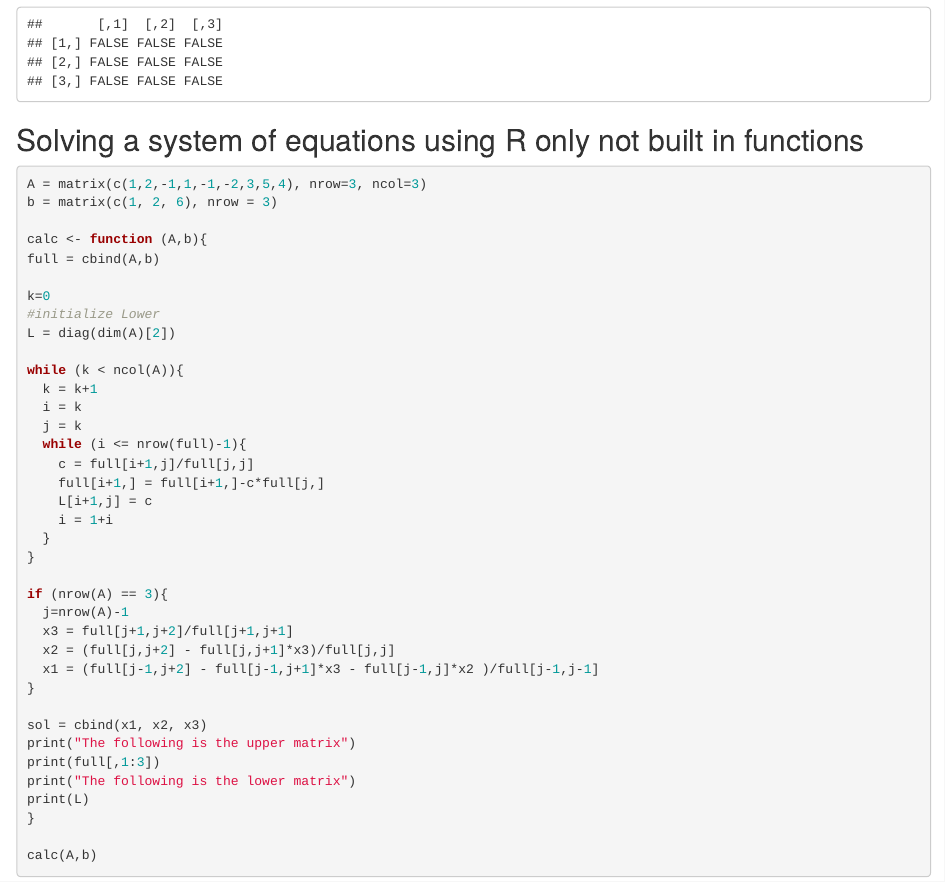
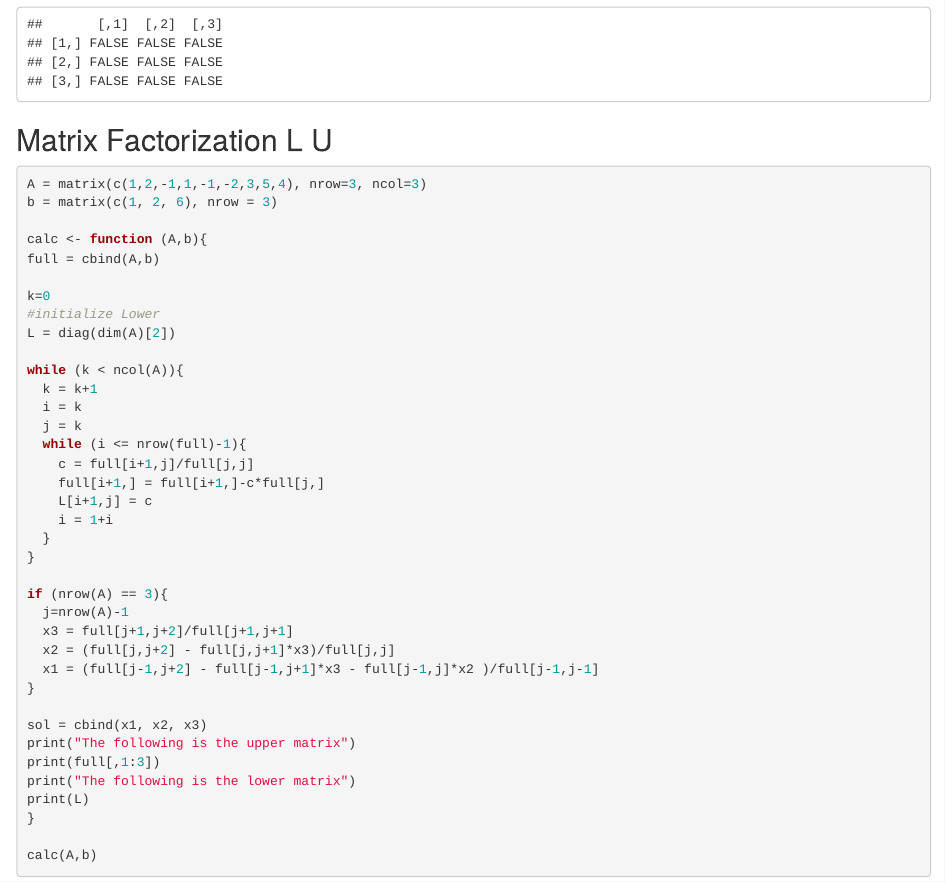
Before and after one commit to cspitmit03/data605, an R Markdown document (Wk2/CEspitia_Assign2.Rmd): the page in a window 1100 px wide, from 1740 px down. The pictures show the output file Wk2/CEspitia_Assign2.html that the author committed with the source, opened offline.

Commit message:
HW 2 Final udpate
update based upon renaming assignment 2 title

````diff
--- a/Wk2/CEspitia_Assign2.Rmd
+++ b/Wk2/CEspitia_Assign2.Rmd
@@ -53,7 +53,7 @@ I1 != I2
 
 ```
 
-## Solving a system of equations using R only not built in functions
+## Matrix Factorization L U
 
 ```{r prob2-1}
 A = matrix(c(1,2,-1,1,-1,-2,3,5,4), nrow=3, ncol=3)
````
Also changed, not shown: Wk2/CEspitia_Assign2.html, 1 other file.
